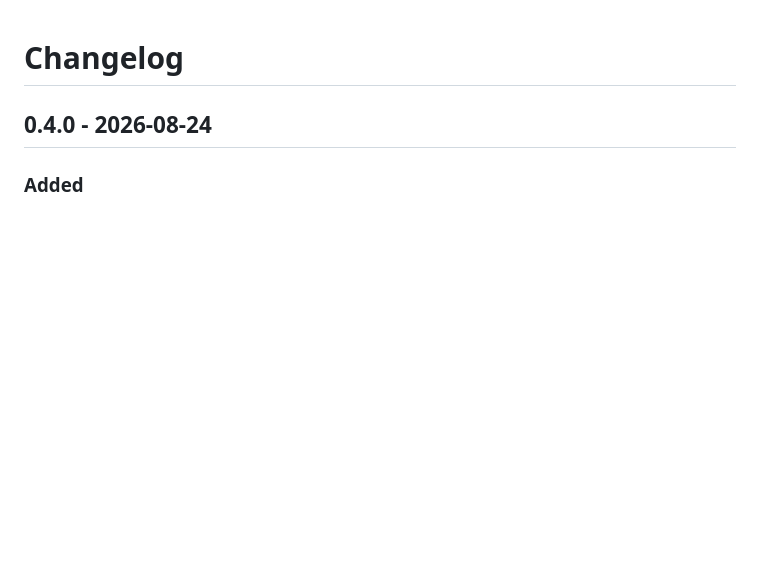
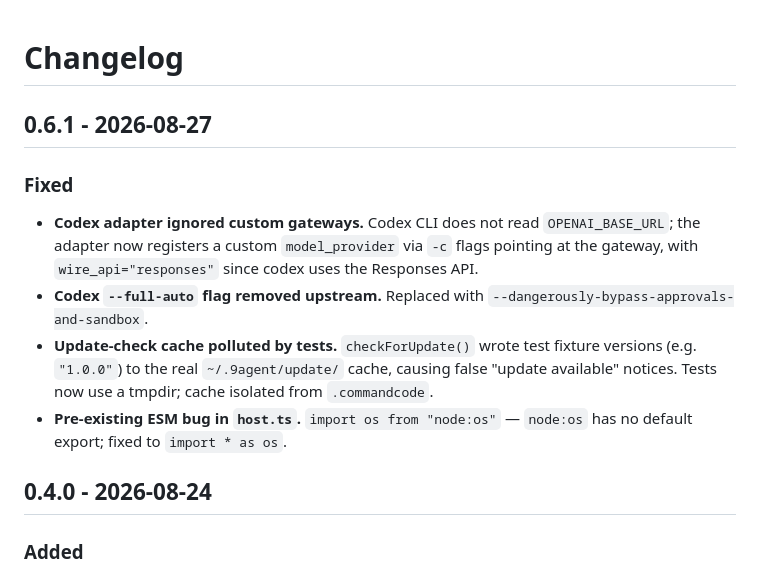
Before and after one commit to nadimtuhin/9agent, a Markdown page: CHANGELOG.md, the part around the change. Drawn GitHub-style; blank space fills up the shorter version.

Commit message:
docs(changelog): add 0.6.1 release notes

```diff
--- a/CHANGELOG.md
+++ b/CHANGELOG.md
@@ -1,4 +1,21 @@
 # Changelog
+
+## 0.6.1 - 2026-08-27
+
+### Fixed
+
+- **Codex adapter ignored custom gateways.** Codex CLI does not read
+  `OPENAI_BASE_URL`; the adapter now registers a custom `model_provider` via
+  `-c` flags pointing at the gateway, with `wire_api="responses"` since codex
+  uses the Responses API.
+- **Codex `--full-auto` flag removed upstream.** Replaced with
+  `--dangerously-bypass-approvals-and-sandbox`.
+- **Update-check cache polluted by tests.** `checkForUpdate()` wrote test
+  fixture versions (e.g. `"1.0.0"`) to the real `~/.9agent/update/` cache,
+  causing false "update available" notices. Tests now use a tmpdir; cache
+  isolated from `.commandcode`.
+- **Pre-existing ESM bug in `host.ts`.** `import os from "node:os"` —
+  `node:os` has no default export; fixed to `import * as os`.
 
 ## 0.4.0 - 2026-08-24
 
```
